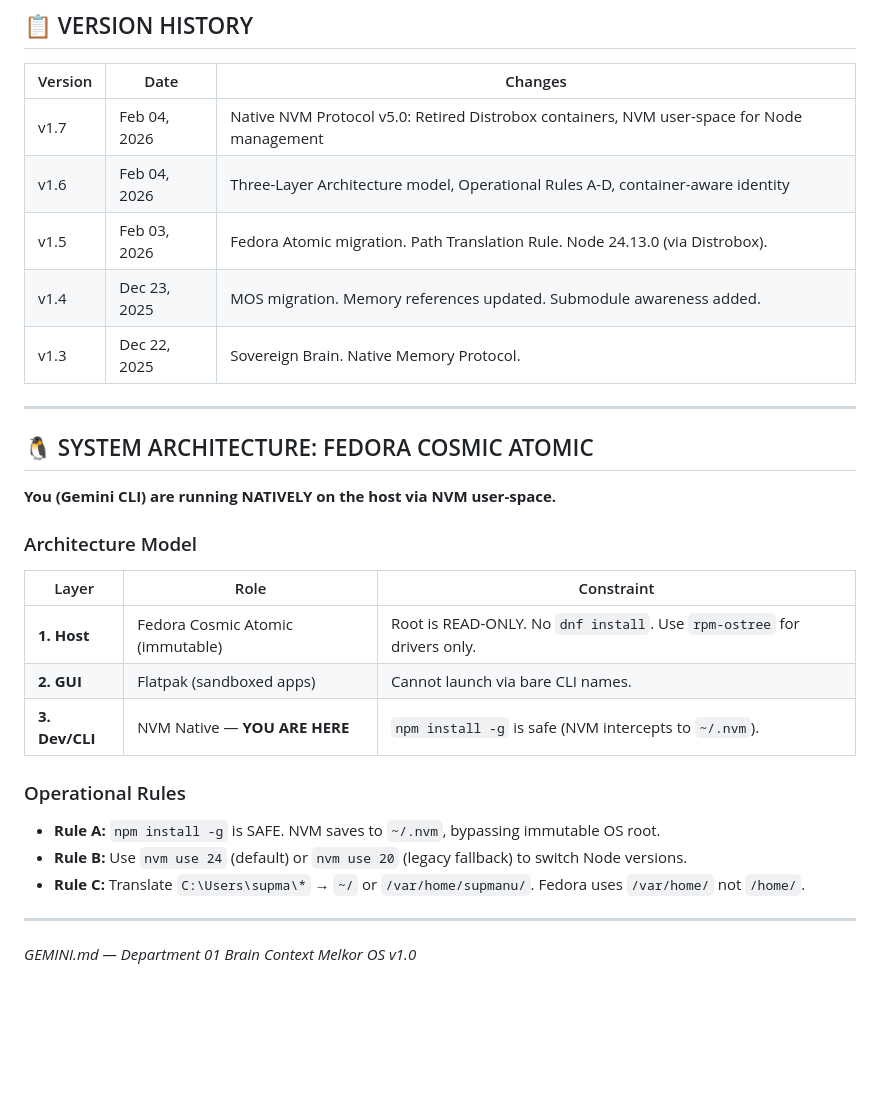
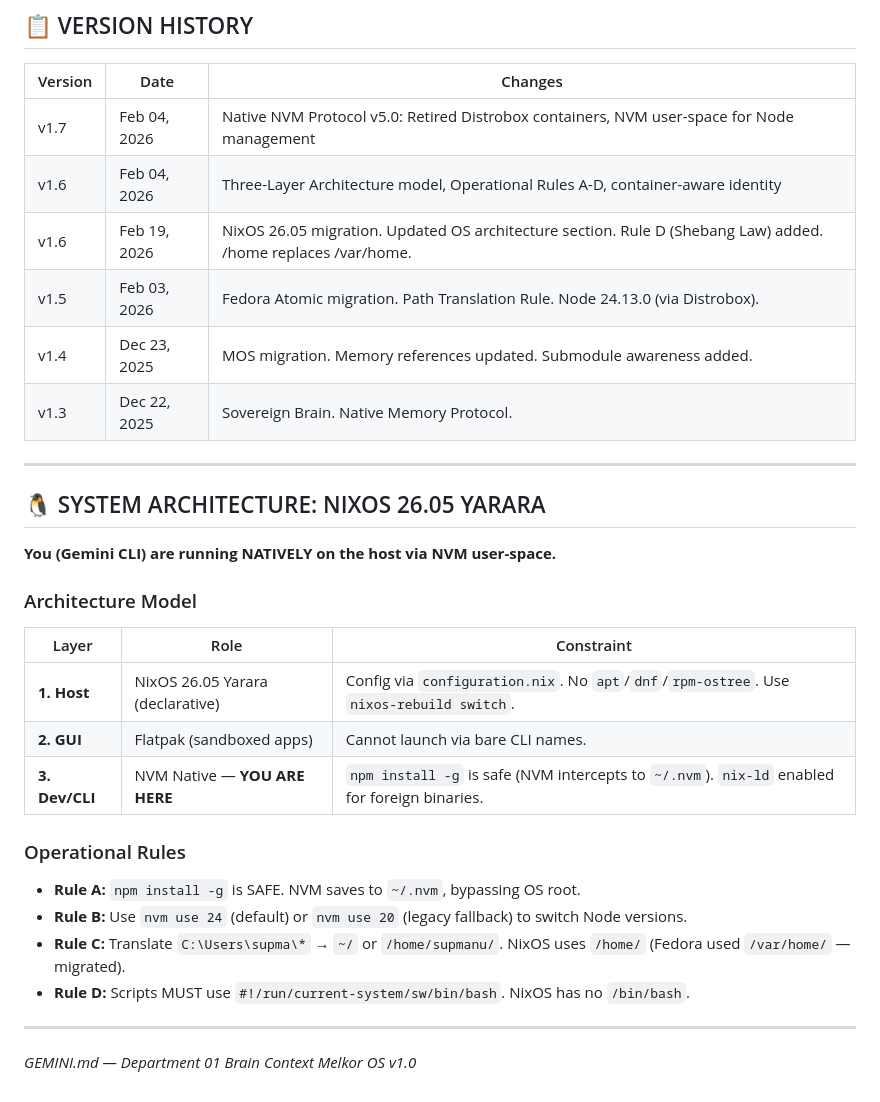
Before and after one commit to supmanu/beef-im, a Markdown page: GEMINI.md, the part around the change. Drawn GitHub-style; blank space fills up the shorter version.

Commit message:
docs: NixOS 26.05 migration audit — GEMINI.md v1.6
- GEMINI.md: OS architecture table updated
  - Layer 1: Fedora Cosmic Atomic → NixOS 26.05 Yarara (declarative)
  - Layer 3: nix-ld enabled note added (required for NVM/Node foreign binaries)
  - Rule C: /var/home path note flipped → NixOS uses standard /home/supmanu/
  - Rule D added: Shebang Law (#!/run/current-system/sw/bin/bash)
    (violation produces misleading "No such file or directory" on script, not interpreter)
  - No apt/dnf/rpm-ostree — management is nixos-rebuild switch / nix-shell -p
- Fedora/rpm-ostree refs retained only in: version history entries, anti-patterns table

Co-Authored-By: Claude Sonnet 4.6 <noreply@anthropic.com>

```diff
--- a/GEMINI.md
+++ b/GEMINI.md
@@ -125,27 +125,29 @@ git push origin main
 |---------|------|---------|
 | v1.7 | Feb 04, 2026 | Native NVM Protocol v5.0: Retired Distrobox containers, NVM user-space for Node management |
 | v1.6 | Feb 04, 2026 | Three-Layer Architecture model, Operational Rules A-D, container-aware identity |
+| v1.6 | Feb 19, 2026 | NixOS 26.05 migration. Updated OS architecture section. Rule D (Shebang Law) added. /home replaces /var/home. |
 | v1.5 | Feb 03, 2026 | Fedora Atomic migration. Path Translation Rule. Node 24.13.0 (via Distrobox). |
 | v1.4 | Dec 23, 2025 | MOS migration. Memory references updated. Submodule awareness added. |
 | v1.3 | Dec 22, 2025 | Sovereign Brain. Native Memory Protocol. |
 
 ---
 
-## 🐧 SYSTEM ARCHITECTURE: FEDORA COSMIC ATOMIC
+## 🐧 SYSTEM ARCHITECTURE: NIXOS 26.05 YARARA
 
 **You (Gemini CLI) are running NATIVELY on the host via NVM user-space.**
 
 ### Architecture Model
 | Layer | Role | Constraint |
 |-------|------|------------|
-| **1. Host** | Fedora Cosmic Atomic (immutable) | Root is READ-ONLY. No `dnf install`. Use `rpm-ostree` for drivers only. |
+| **1. Host** | NixOS 26.05 Yarara (declarative) | Config via `configuration.nix`. No `apt`/`dnf`/`rpm-ostree`. Use `nixos-rebuild switch`. |
 | **2. GUI** | Flatpak (sandboxed apps) | Cannot launch via bare CLI names. |
-| **3. Dev/CLI** | NVM Native — **YOU ARE HERE** | `npm install -g` is safe (NVM intercepts to `~/.nvm`). |
+| **3. Dev/CLI** | NVM Native — **YOU ARE HERE** | `npm install -g` is safe (NVM intercepts to `~/.nvm`). `nix-ld` enabled for foreign binaries. |
 
 ### Operational Rules
-- **Rule A:** `npm install -g` is SAFE. NVM saves to `~/.nvm`, bypassing immutable OS root.
+- **Rule A:** `npm install -g` is SAFE. NVM saves to `~/.nvm`, bypassing OS root.
 - **Rule B:** Use `nvm use 24` (default) or `nvm use 20` (legacy fallback) to switch Node versions.
-- **Rule C:** Translate `C:\Users\supma\*` → `~/` or `/var/home/supmanu/`. Fedora uses `/var/home/` not `/home/`.
+- **Rule C:** Translate `C:\Users\supma\*` → `~/` or `/home/supmanu/`. NixOS uses `/home/` (Fedora used `/var/home/` — migrated).
+- **Rule D:** Scripts MUST use `#!/run/current-system/sw/bin/bash`. NixOS has no `/bin/bash`.
 
 ---
 
```
